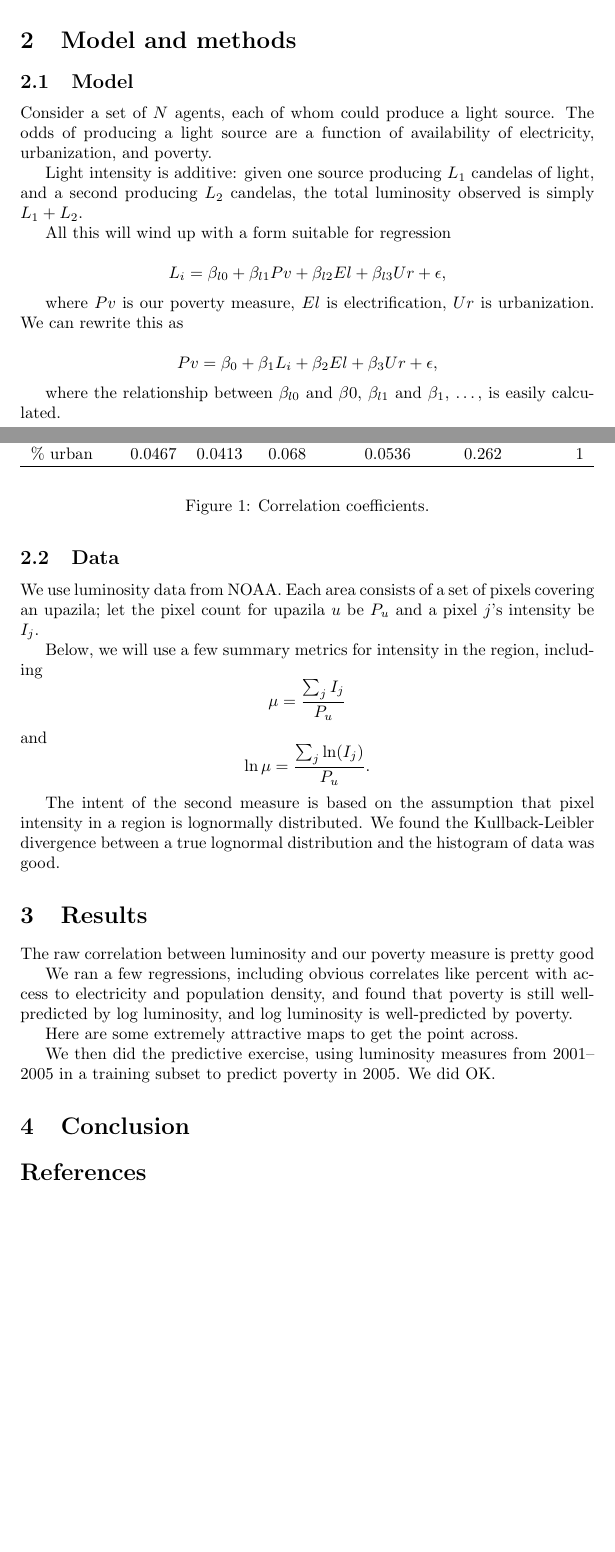
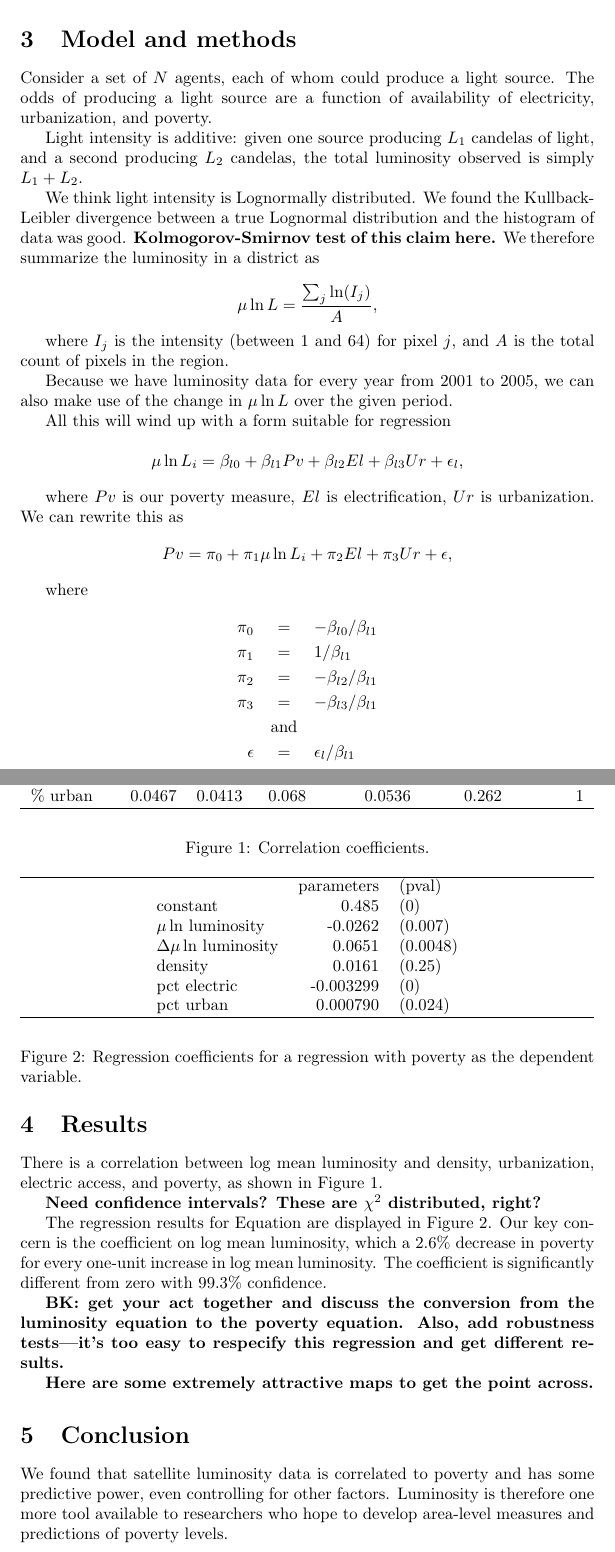
Before and after one commit to b-k/luminosity, a LaTeX paper (luminosity.tex): two parts of pages 1 and 2 of 4 before the commit and two parts of pages 2 and 3 of 5 after it, joined at a grey line, cut so that both start at the same text, the shorter picture padded with empty space. Compiled offline with pdfLaTeX.

Commit message:
BK added verbiage to the paper

```diff
--- a/luminosity.tex
+++ b/luminosity.tex
@@ -1,5 +1,6 @@
 \documentclass{article}
-\usepackage{natbib, graphicx}
+\usepackage{natbib, graphicx,xspace}
+\long\def\comment#1{\xspace}
 \begin{document}
 \title{Illuminating poverty: Using satellite light detection for a poverty indicator}
 \maketitle
@@ -15,41 +64,55 @@ from space as a correlate to poverty, using data from Bangladesh and Guatemala.
 
 \section{Model and methods}
 
-\subsection{Model}
 Consider a set of $N$ agents, each of whom could produce a light source. The odds of
 producing a light source are a function of availability of electricity, urbanization, and poverty.
 
 Light intensity is additive: given one source producing $L_1$ candelas of light, and a
 second producing $L_2$ candelas, the total luminosity observed is simply $L_1+L_2$.
 
+We think light intensity is Lognormally distributed.
+We found the Kullback-Leibler divergence between a true
+Lognormal distribution and the histogram of data was good.
+ {\bf Kolmogorov-Smirnov test of this
+claim here.} We therefore summarize the luminosity in a district as
+
+$$\mu\ln L = \frac{\sum_j \ln(I_j)}{A},$$
+
+where $I_j$ is the intensity (between 1 and 64) for pixel $j$, and $A$ is the total count
+of pixels in the region.
+
+Because we have luminosity data for
+every year from 2001 to 2005, we can also make use of the change in $\mu\ln L$ over the given period.
+
 All this will wind up with a form suitable for regression
 
-$$L_i = \beta_{l0} + \beta_{l1} Pv + \beta_{l2} El + \beta_{l3} Ur + \epsilon,$$
+\[
+\mu\ln L_i = \beta_{l0} + \beta_{l1} Pv + \beta_{l2} El + \beta_{l3} Ur + \epsilon_l,
+\]
 
 where $Pv$ is our poverty measure, $El$ is electrification, $Ur$ is urbanization.
 We can rewrite this as
 
-$$Pv = \beta_0 + \beta_1 L_i  + \beta_2 El + \beta_3 Ur + \epsilon,$$
+\[\label{povertyregression}
+Pv = \pi_0 + \pi_1 \mu\ln L_i  + \pi_2 El + \pi_3 Ur + \epsilon,
+\]
 
-where the relationship between $\beta_{l0}$ and $\beta{0}$, $\beta_{l1}$ and $\beta_1$, \dots, is easily calculated.
-
-\subsection{Data}
-We use luminosity data from NOAA.
-Each area consists of a set of pixels covering an upazila; let the pixel count for upazila
-$u$ be $P_u$ and a pixel $j$'s intensity be $I_j$.
+where
+\begin{eqnarray*}
+\pi_0 &=& -\beta_{l0}/\beta_{l1} \\
+\pi_1 &=& 1/\beta_{l1} \\
+\pi_2 &=& -\beta_{l2}/\beta_{l1} \\
+\pi_3 &=& -\beta_{l3}/\beta_{l1} \\
+    &\hbox{and}\\
+\epsilon &=& \epsilon_l/\beta_{l1} \\
+\end{eqnarray*}
 
 
-Below, we will use a few summary metrics for intensity in the region, including $$\mu = \frac{\sum_j I_j}{P_u}$$
-and
-$$\ln\mu = \frac{\sum_j \ln(I_j)}{P_u}.$$
+\section{Results}
+There is a correlation between log mean luminosity and density, urbanization, electric access, and
+poverty, as shown in Figure \ref{corr}.
 
-The intent of the second measure is based on the assumption that pixel intensity in a
-region is lognormally distributed. We found the Kullback-Leibler divergence between a true
-lognormal distribution and the histogram of data was good.
-
-\section{Results}
-The raw correlation between luminosity and our poverty measure is pretty good
-
+{\bf Need confidence intervals? These are $\chi^2$ distributed, right?}
 
 \begin{figure}
 \begin{center}
@@ -65,7 +128,34 @@ density    & -0.111&  0.198&   0.154&           1 &    0.231& 0.0536\\
 \end{tabular}
 \hrule
 \end{center}
-\caption{Correlation coefficients.}
+\caption{Correlation coefficients.}\label{corr}
+\end{figure}
+
+The regression results for Equation \label{povertyregression} are displayed in Figure
+\ref{regfig}.
+Our key concern is the coefficient on log mean luminosity, which a 2.6\%
+decrease in poverty for every one-unit increase in log mean luminosity. The coefficient is
+significantly different from zero with 99.3\% confidence.
+
+{\bf BK: get your act together and discuss the conversion from the luminosity equation
+to the poverty equation. Also, add robustness tests---it's too easy to respecify this
+regression and get different results.}
+
+\begin{figure}
+\begin{center}
+\hrule
+\begin{tabular}{lrl}
+                          & parameters&(pval)\\
+constant                  & 0.485&(0)       \\
+$\mu\ln$ luminosity       &-0.0262&(0.007)        \\
+$\Delta\mu\ln$ luminosity & 0.0651&(0.0048)        \\
+density                   & 0.0161&(0.25)        \\
+pct electric              &-0.003299&(0)        \\
+pct urban                 & 0.000790&(0.024)
+\end{tabular}
+\hrule
+\end{center}
+\caption{Regression coefficients for a regression with poverty as the dependent variable.}\label{regfig}
 \end{figure}
 
 \begin{figure}
@@ -77,17 +167,12 @@ density    & -0.111&  0.198&   0.154&           1 &    0.231& 0.0536\\
 \caption{Scatterplot of light and poverty.}
 \end{figure}
 
-We ran a few regressions, including obvious correlates like percent with access to
-electricity and population density, and found that poverty is still well-predicted by
-log luminosity, and log luminosity is well-predicted by poverty.
+{\bf Here are some extremely attractive maps to get the point across.}
 
-Here are some extremely attractive maps to get the point across.
-
-We then did the predictive exercise, using luminosity measures from 2001--2005 in a
-training subset to predict poverty in 2005. We did OK.
-
-\section{Conclusion}
-
+\section{Conclusion} We found that satellite luminosity data is correlated to poverty and
+has some predictive power, even controlling for other factors.
+Luminosity is therefore one more tool available to researchers who hope to develop area-level
+measures and predictions of poverty levels.
 
 \bibliographystyle{plainnat}
 \bibliography{luminosity}
```
Also changed, not shown: luminosity.bib (+19 -1 lines), regress/makefile, luminosity.tex (56 more changed lines), 3 other files.
